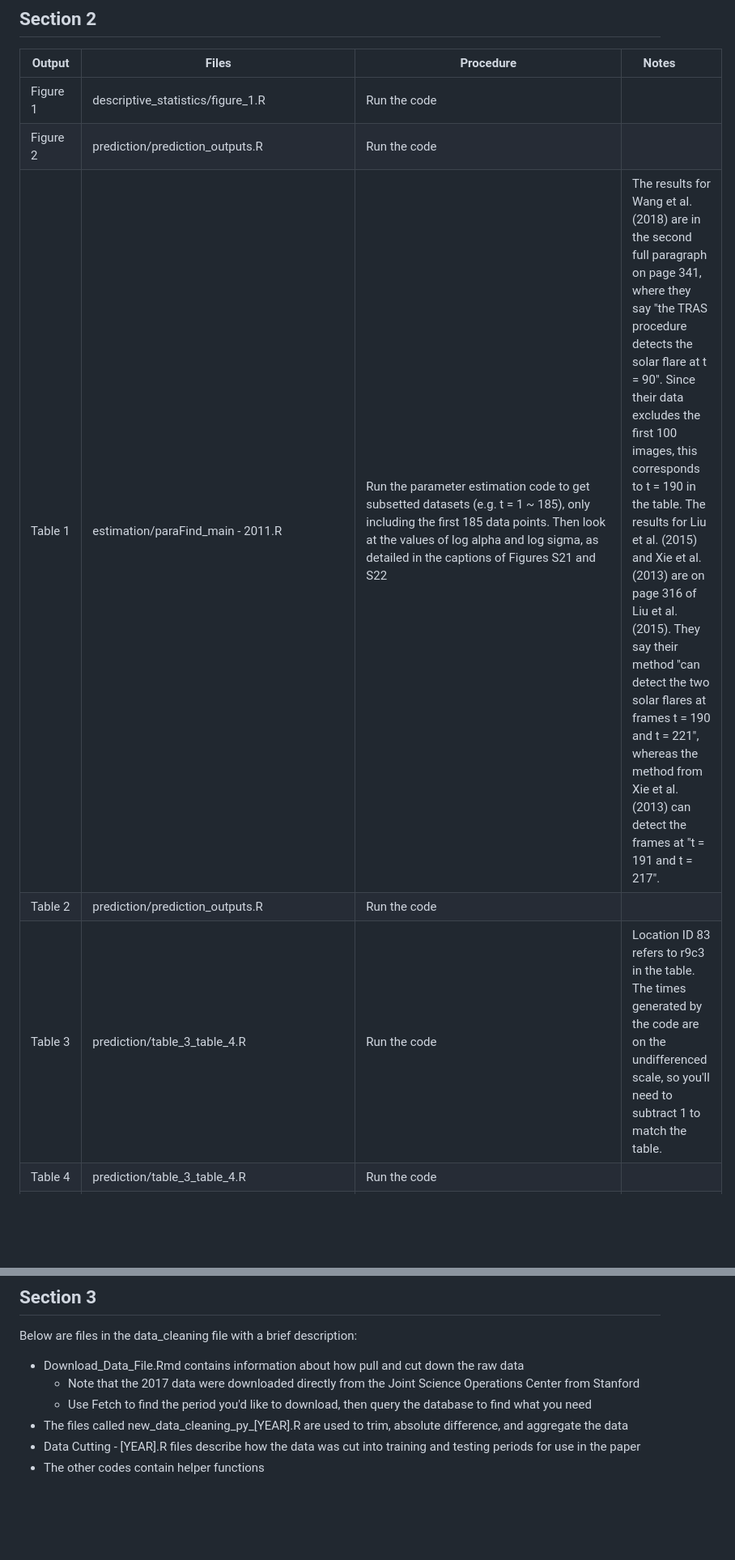
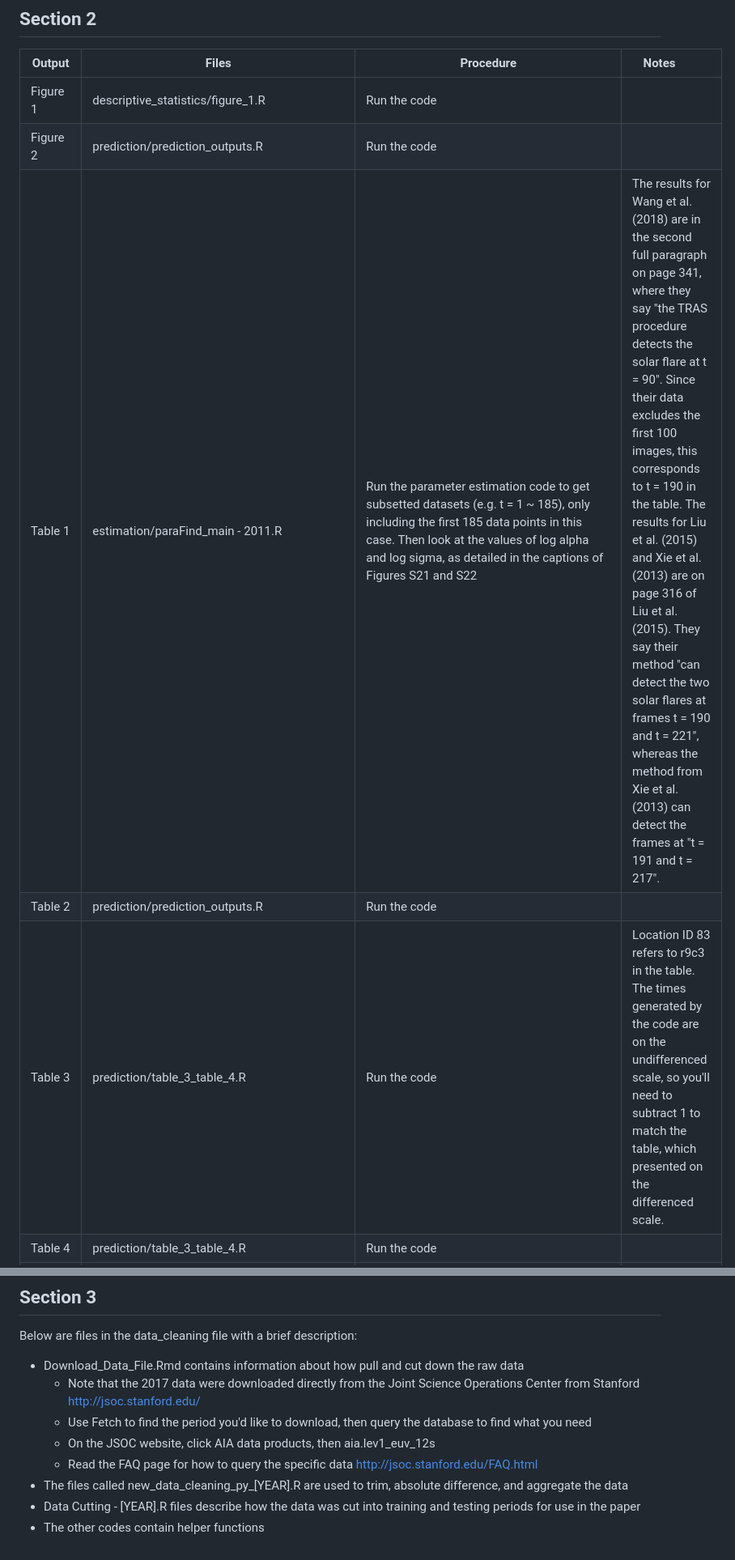
Before and after one commit to stevenmoen/acrae_public, a Markdown page: README.md, 2 parts joined by grey strips. Shown at 81% size. Rendered like a GitHub page; blank space fills up the shorter version.

Commit message:
Refine table and figure descriptions in README
Updated descriptions and notes for various tables and figures in the README.

```diff
--- a/README.md
+++ b/README.md
@@ -34,9 +34,9 @@ Codes not named below may be helper functions needed for other codes to run prop
 | --- | --- | --- | --- |
 | Figure 1 | descriptive_statistics/figure_1.R | Run the code |  |
 | Figure 2 | prediction/prediction_outputs.R | Run the code |  |
-| Table 1 | estimation/paraFind_main - 2011.R | Run the parameter estimation code to get subsetted datasets (e.g. t = 1 ~ 185), only including the first 185 data points. Then look at the values of log alpha and log sigma, as detailed in the captions of Figures S21 and S22 | The results for Wang et al. (2018) are in the second full paragraph on page 341, where they say "the TRAS procedure detects the solar flare at t = 90". Since their data excludes the first 100 images, this corresponds to t = 190 in the table. The results for Liu et al. (2015) and Xie et al. (2013) are on page 316 of Liu et al. (2015). They say their method "can detect the two solar flares at frames t = 190 and t = 221", whereas the method from Xie et al. (2013) can detect the frames at "t = 191 and t = 217". |
+| Table 1 | estimation/paraFind_main - 2011.R | Run the parameter estimation code to get subsetted datasets (e.g. t = 1 ~ 185), only including the first 185 data points in this case. Then look at the values of log alpha and log sigma, as detailed in the captions of Figures S21 and S22 | The results for Wang et al. (2018) are in the second full paragraph on page 341, where they say "the TRAS procedure detects the solar flare at t = 90". Since their data excludes the first 100 images, this corresponds to t = 190 in the table. The results for Liu et al. (2015) and Xie et al. (2013) are on page 316 of Liu et al. (2015). They say their method "can detect the two solar flares at frames t = 190 and t = 221", whereas the method from Xie et al. (2013) can detect the frames at "t = 191 and t = 217". |
 | Table 2 | prediction/prediction_outputs.R | Run the code |  |
-| Table 3 | prediction/table_3_table_4.R | Run the code | Location ID 83 refers to r9c3 in the table. The times generated by the code are on the undifferenced scale, so you'll need to subtract 1 to match the table. |
+| Table 3 | prediction/table_3_table_4.R | Run the code | Location ID 83 refers to r9c3 in the table. The times generated by the code are on the undifferenced scale, so you'll need to subtract 1 to match the table, which presented on the differenced scale. |
 | Table 4 | prediction/table_3_table_4.R | Run the code |  |
 | Figure S1 | descriptive_statistics/raw_data_visualization.R | Run the code | Note that the images in the paper have been brightened, but are generated from this dataset. |
 | Figure S2 | descriptive_statistics/raw_data_visualization.R | Run the code | Note that the images in the paper have been brightened, but are generated from this dataset. |
@@ -85,8 +85,10 @@ Codes not named below may be helper functions needed for other codes to run prop
 Below are files in the data_cleaning file with a brief description:
 
 - Download_Data_File.Rmd contains information about how pull and cut down the raw data
-    - Note that the 2017 data were downloaded directly from the Joint Science Operations Center from Stanford
+    - Note that the 2017 data were downloaded directly from the Joint Science Operations Center from Stanford [http://jsoc.stanford.edu/](url)
     - Use Fetch to find the period you'd like to download, then query the database to find what you need
+    - On the JSOC website, click AIA data products, then aia.lev1_euv_12s
+    - Read the FAQ page for how to query the specific data [http://jsoc.stanford.edu/FAQ.html](url)
 - The files called new_data_cleaning_py_[YEAR].R are used to trim, absolute difference, and aggregate the data
 - Data Cutting - [YEAR].R files describe how the data was cut into training and testing periods for use in the paper
 - The other codes contain helper functions
```
Also changed, not shown: other parts of README.md (+4 -4 lines).
